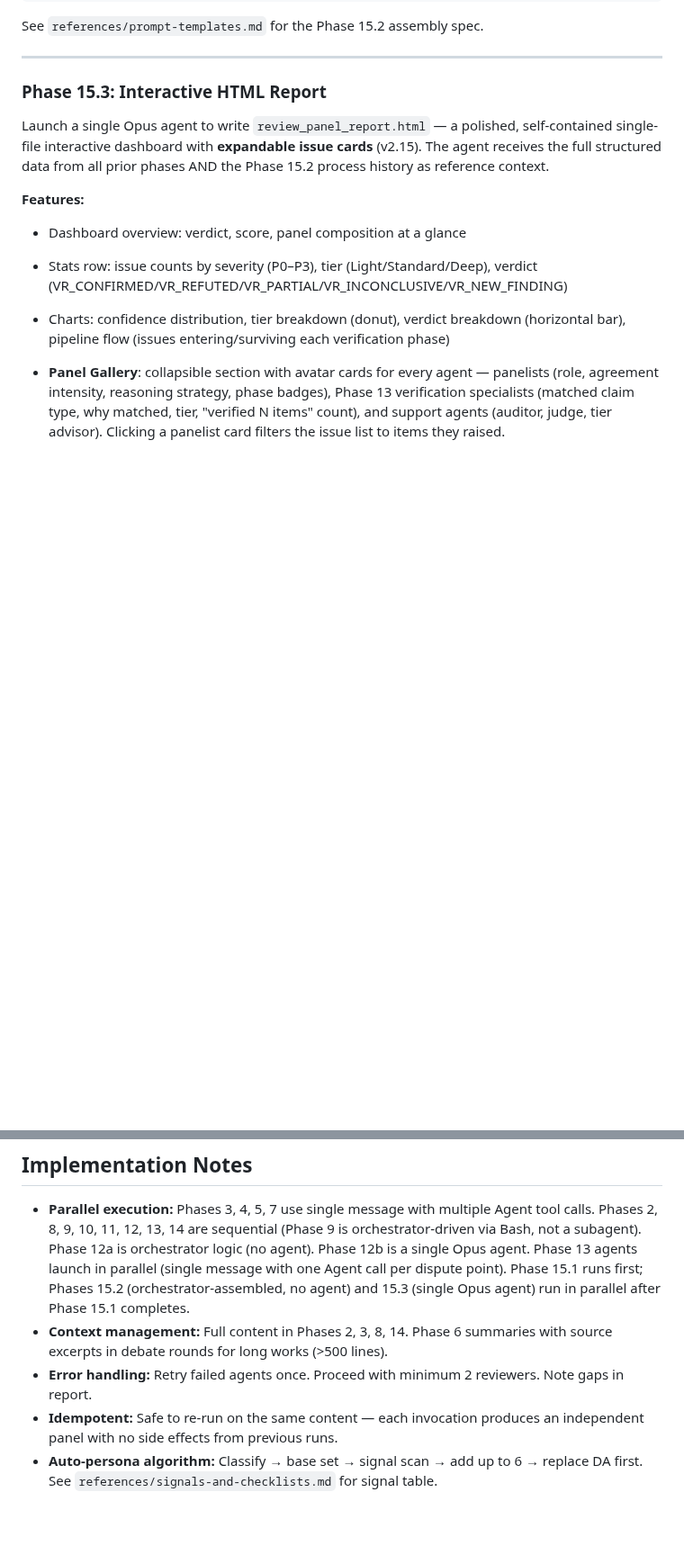
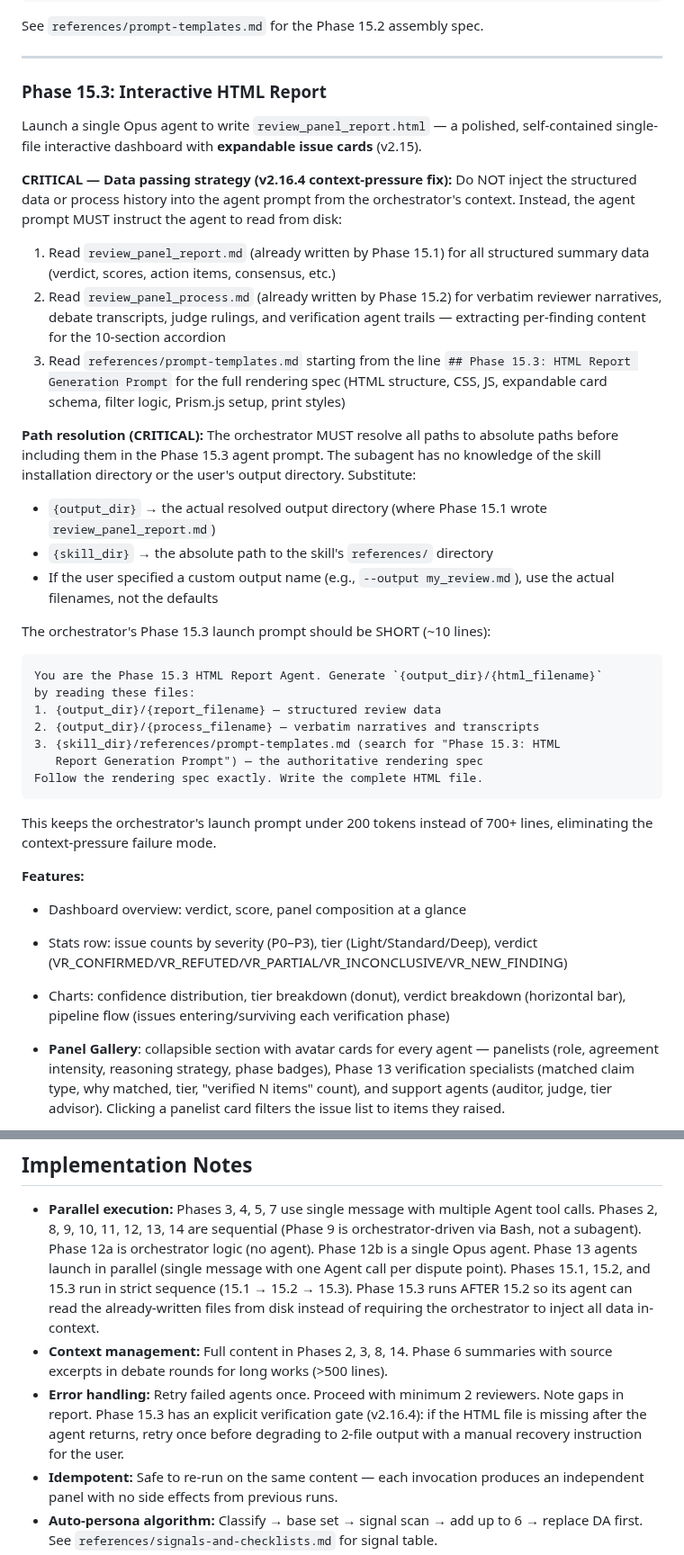
Before and after one commit to wan-huiyan/agent-review-panel, a Markdown page: plugins/agent-review-panel/SKILL.md, 2 parts joined by grey strips. Shown at 90% size. Drawn GitHub-style; blank space fills up the shorter version.

````diff
--- a/plugins/agent-review-panel/SKILL.md
+++ b/plugins/agent-review-panel/SKILL.md
@@ -1069,8 +1073,46 @@ See `references/prompt-templates.md` for the Phase 15.2 assembly spec.
 
 Launch a single Opus agent to write `review_panel_report.html` — a polished,
 self-contained single-file interactive dashboard with **expandable issue
-cards** (v2.15). The agent receives the full structured data from all prior
-phases AND the Phase 15.2 process history as reference context.
+cards** (v2.15).
+
+**CRITICAL — Data passing strategy (v2.16.4 context-pressure fix):** Do NOT
+inject the structured data or process history into the agent prompt from the
+orchestrator's context. Instead, the agent prompt MUST instruct the agent to
+read from disk:
+1. Read `review_panel_report.md` (already written by Phase 15.1) for all
+   structured summary data (verdict, scores, action items, consensus, etc.)
+2. Read `review_panel_process.md` (already written by Phase 15.2) for
+   verbatim reviewer narratives, debate transcripts, judge rulings, and
+   verification agent trails — extracting per-finding content for the
+   10-section accordion
+3. Read `references/prompt-templates.md` starting from the line
+   `## Phase 15.3: HTML Report Generation Prompt` for the full rendering
+   spec (HTML structure, CSS, JS, expandable card schema, filter logic,
+   Prism.js setup, print styles)
+
+**Path resolution (CRITICAL):** The orchestrator MUST resolve all paths to
+absolute paths before including them in the Phase 15.3 agent prompt. The
+subagent has no knowledge of the skill installation directory or the user's
+output directory. Substitute:
+- `{output_dir}` → the actual resolved output directory (where Phase 15.1
+  wrote `review_panel_report.md`)
+- `{skill_dir}` → the absolute path to the skill's `references/` directory
+- If the user specified a custom output name (e.g., `--output my_review.md`),
+  use the actual filenames, not the defaults
+
+The orchestrator's Phase 15.3 launch prompt should be SHORT (~10 lines):
+```
+You are the Phase 15.3 HTML Report Agent. Generate `{output_dir}/{html_filename}`
+by reading these files:
+1. {output_dir}/{report_filename} — structured review data
+2. {output_dir}/{process_filename} — verbatim narratives and transcripts
+3. {skill_dir}/references/prompt-templates.md (search for "Phase 15.3: HTML
+   Report Generation Prompt") — the authoritative rendering spec
+Follow the rendering spec exactly. Write the complete HTML file.
+```
+
+This keeps the orchestrator's launch prompt under 200 tokens instead of
+700+ lines, eliminating the context-pressure failure mode.
 
 **Features:**
 - Dashboard overview: verdict, score, panel composition at a glance
@@ -1249,13 +1331,16 @@ See `references/prompt-templates.md` for the full Phase 16 Merge Agent prompt.
   Agent tool calls. Phases 2, 8, 9, 10, 11, 12, 13, 14 are sequential (Phase 9 is
   orchestrator-driven via Bash, not a subagent). Phase 12a is orchestrator
   logic (no agent). Phase 12b is a single Opus agent. Phase 13 agents launch
-  in parallel (single message with one Agent call per dispute point). Phase 15.1
-  runs first; Phases 15.2 (orchestrator-assembled, no agent) and 15.3 (single
-  Opus agent) run in parallel after Phase 15.1 completes.
+  in parallel (single message with one Agent call per dispute point). Phases
+  15.1, 15.2, and 15.3 run in strict sequence (15.1 → 15.2 → 15.3). Phase
+  15.3 runs AFTER 15.2 so its agent can read the already-written files from
+  disk instead of requiring the orchestrator to inject all data in-context.
 - **Context management:** Full content in Phases 2, 3, 8, 14. Phase 6 summaries
   with source excerpts in debate rounds for long works (>500 lines).
 - **Error handling:** Retry failed agents once. Proceed with minimum 2 reviewers.
-  Note gaps in report.
+  Note gaps in report. Phase 15.3 has an explicit verification gate (v2.16.4):
+  if the HTML file is missing after the agent returns, retry once before
+  degrading to 2-file output with a manual recovery instruction for the user.
 - **Idempotent:** Safe to re-run on the same content — each invocation produces
   an independent panel with no side effects from previous runs.
 - **Auto-persona algorithm:** Classify → base set → signal scan → add up to 6 →
````
Also changed, not shown: other parts of plugins/agent-review-panel/SKILL.md (+48 -4 lines), 2 other files.
